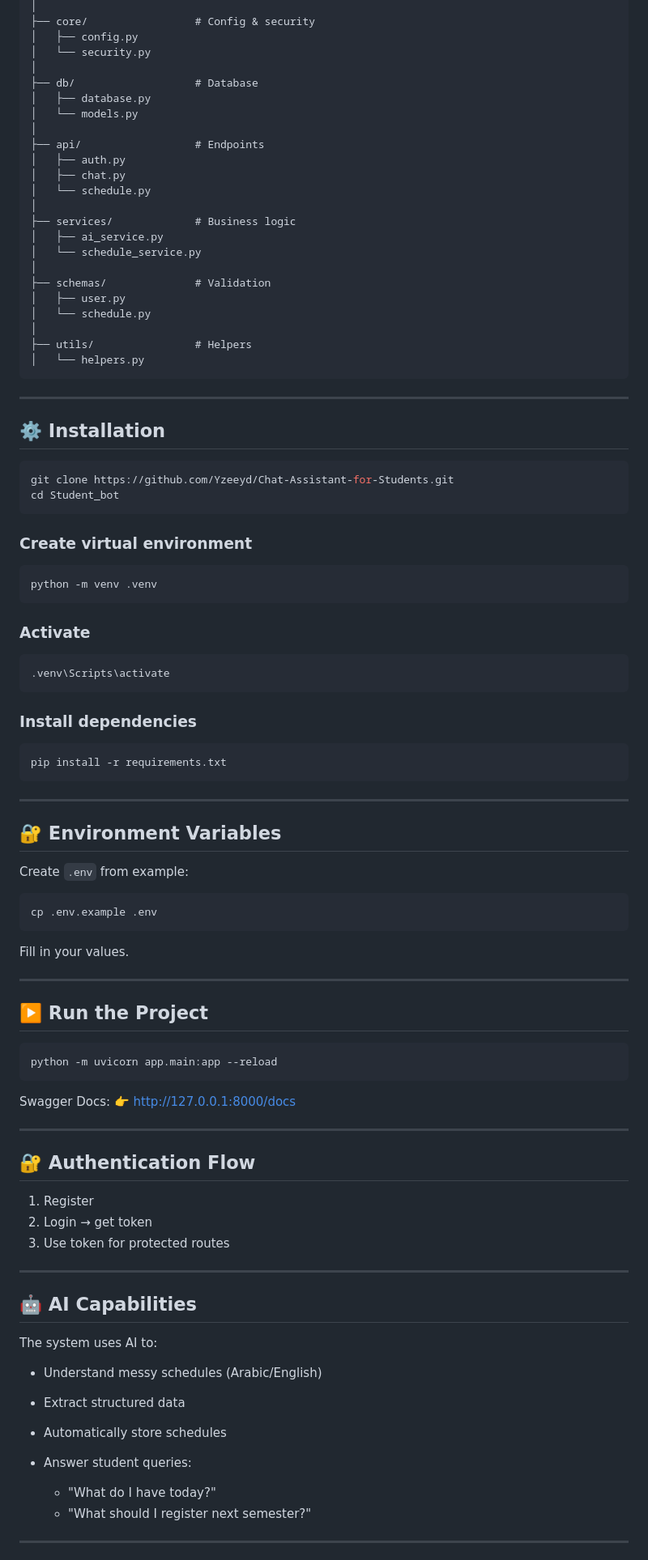
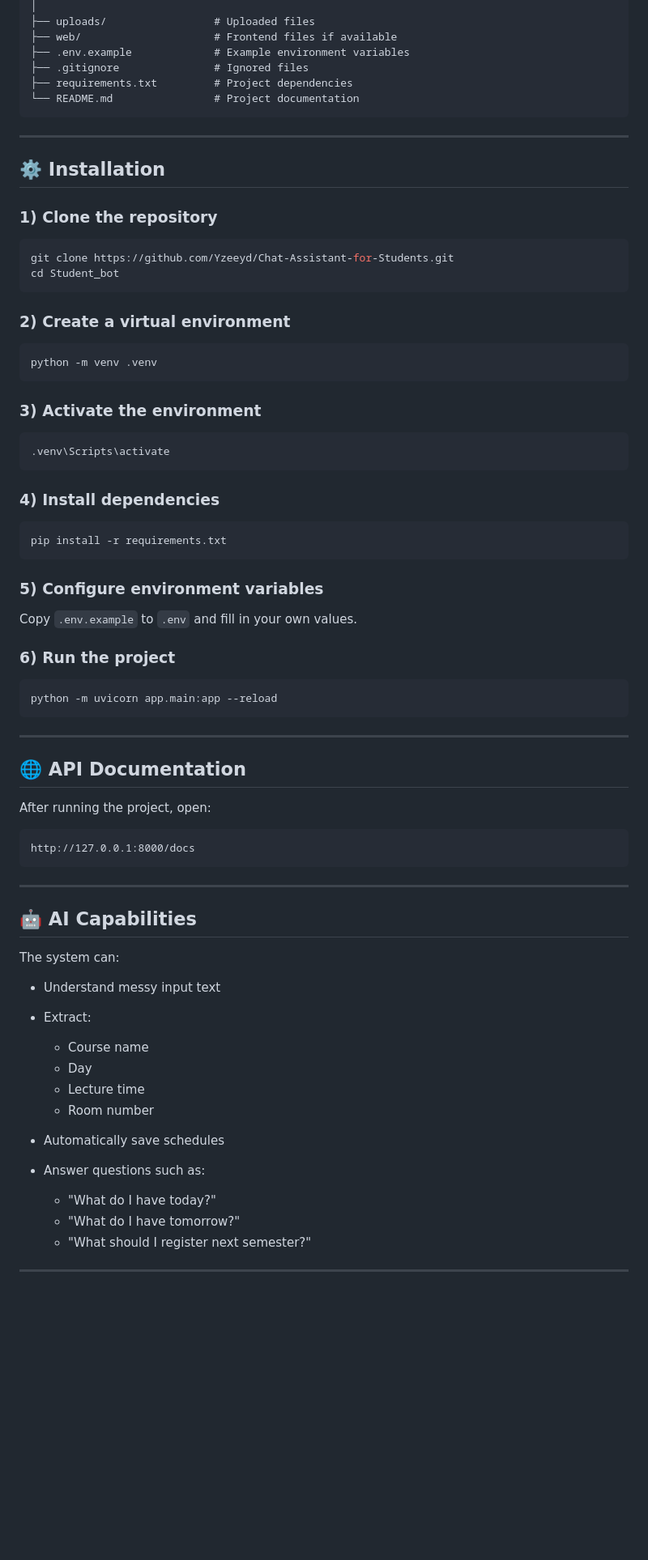
Before and after one commit to Yzeeyd/Chat-Assistant-for-Students, a Markdown page: README.md, the part around one of its changes. Shown at 81% size. GitHub-like rendering; blank space fills up the shorter version.

````diff
--- a/README.md
+++ b/README.md
@@ -79,99 +78,79 @@ app/
 │
-├── core/                 # Config & security
-│   ├── config.py
-│   └── security.py
-│
-├── db/                   # Database
-│   ├── database.py
-│   └── models.py
-│
-├── api/                  # Endpoints
-│   ├── auth.py
-│   ├── chat.py
-│   └── schedule.py
-│
-├── services/             # Business logic
-│   ├── ai_service.py
-│   └── schedule_service.py
-│
-├── schemas/              # Validation
-│   ├── user.py
-│   └── schedule.py
-│
-├── utils/                # Helpers
-│   └── helpers.py
+├── uploads/                 # Uploaded files
+├── web/                     # Frontend files if available
+├── .env.example             # Example environment variables
+├── .gitignore               # Ignored files
+├── requirements.txt         # Project dependencies
+└── README.md                # Project documentation
 ```
 
 ---
 
 ## ⚙️ Installation
 
-```bash id="install1"
+### 1) Clone the repository
+
+```bash
 git clone https://github.com/Yzeeyd/Chat-Assistant-for-Students.git
 cd Student_bot
 ```
 
-### Create virtual environment
+### 2) Create a virtual environment
 
-```bash id="install2"
+```bash
 python -m venv .venv
 ```
 
-### Activate
+### 3) Activate the environment
 
-```bash id="install3"
+```bash
 .venv\Scripts\activate
 ```
 
-### Install dependencies
+### 4) Install dependencies
 
-```bash id="install4"
+```bash
 pip install -r requirements.txt
+```
+
+### 5) Configure environment variables
+
+Copy `.env.example` to `.env` and fill in your own values.
+
+### 6) Run the project
+
+```bash
+python -m uvicorn app.main:app --reload
 ```
 
 ---
 
-## 🔐 Environment Variables
+## 🌐 API Documentation
 
-Create `.env` from example:
+After running the project, open:
 
-```bash id="env1"
-cp .env.example .env
+```text
+http://127.0.0.1:8000/docs
 ```
-
-Fill in your values.
-
----
-
-## ▶️ Run the Project
-
-```bash id="run1"
-python -m uvicorn app.main:app --reload
-```
-
-Swagger Docs:
-👉 http://127.0.0.1:8000/docs
-
----
-
-## 🔐 Authentication Flow
-
-1. Register
-2. Login → get token
-3. Use token for protected routes
 
 ---
 
 ## 🤖 AI Capabilities
 
-The system uses AI to:
+The system can:
 
-* Understand messy schedules (Arabic/English)
-* Extract structured data
-* Automatically store schedules
-* Answer student queries:
+* Understand messy input text
+* Extract:
+
+  * Course name
+  * Day
+  * Lecture time
+  * Room number
+* Automatically save schedules
+* Answer questions such as:
 
   * "What do I have today?"
+  * "What do I have tomorrow?"
   * "What should I register next semester?"
 
 ---
````
Also changed, not shown: other parts of README.md (+71 -72 lines), README_ar.md (added, +199 -0 lines).
